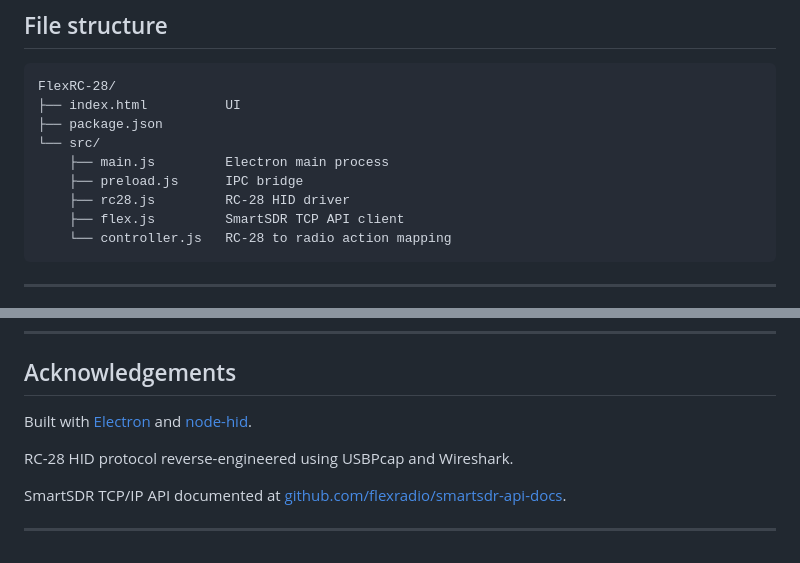
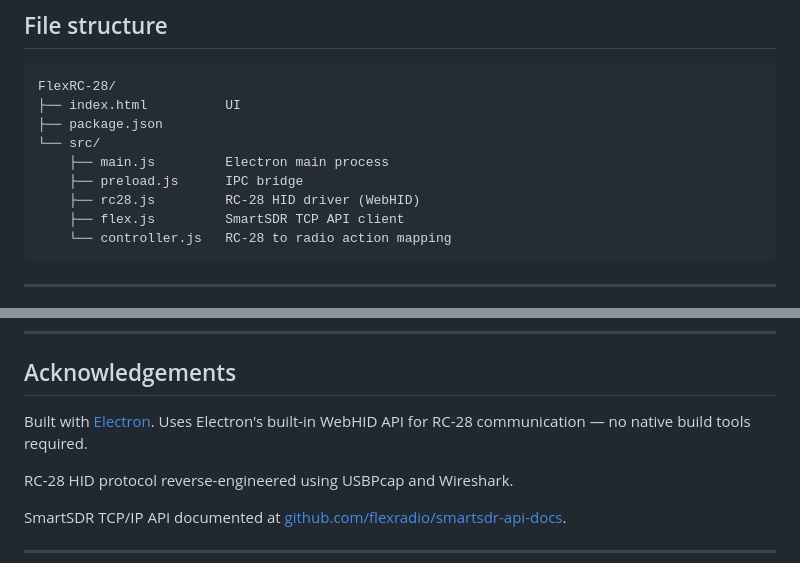
Before and after one commit to CerberusSolutions/FlexRC-28, a Markdown page: README.md, 2 parts joined by grey strips. Drawn GitHub-style.

````diff
--- a/README.md
+++ b/README.md
@@ -125,7 +135,7 @@ FlexRC-28/
 └── src/
     ├── main.js         Electron main process
     ├── preload.js      IPC bridge
-    ├── rc28.js         RC-28 HID driver
+    ├── rc28.js         RC-28 HID driver (WebHID)
     ├── flex.js         SmartSDR TCP API client
     └── controller.js   RC-28 to radio action mapping
 ```
@@ -199,7 +209,7 @@ Connects via TCP to port 4992. Radio discovery uses UDP broadcast on port 4992.
 
 ## Acknowledgements
 
-Built with [Electron](https://electronjs.org) and [node-hid](https://github.com/node-hid/node-hid).
+Built with [Electron](https://electronjs.org). Uses Electron's built-in WebHID API for RC-28 communication — no native build tools required.
 
 RC-28 HID protocol reverse-engineered using USBPcap and Wireshark.
 
````
Also changed, not shown: other parts of README.md (+20 -10 lines).
